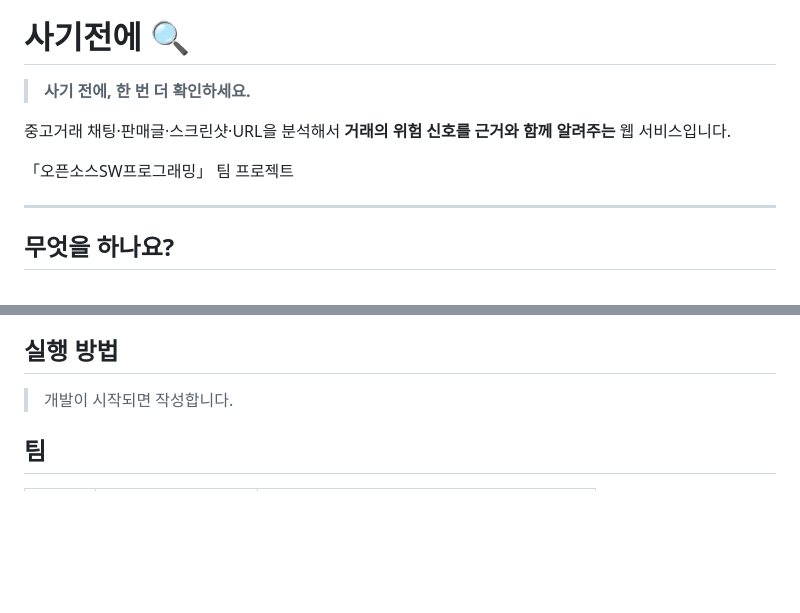
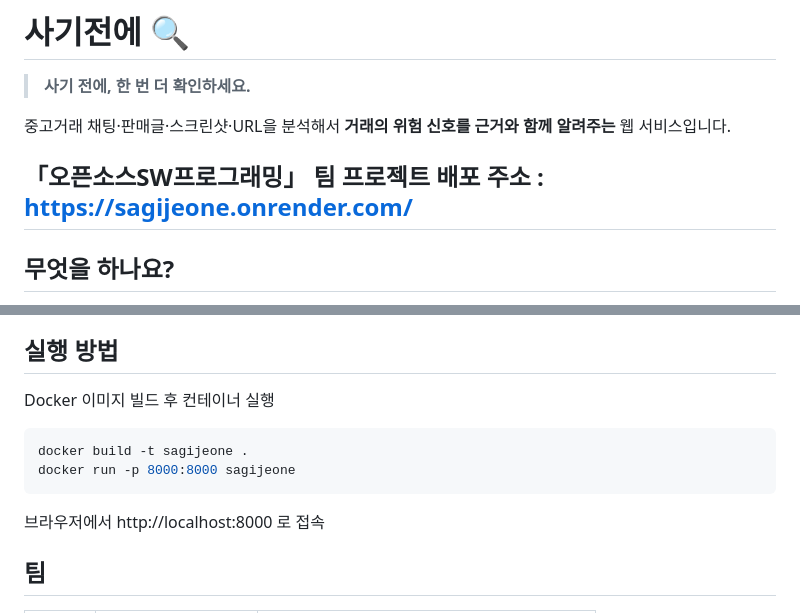
Before and after one commit to OSSTEAM5/sagijeone, a Markdown page: README.md, 2 parts joined by grey strips. Drawn GitHub-style; blank space fills up the shorter version.

Commit message:
feat: Docker 설정 추가, Render 배포 및 README 업데이트(#46)

````diff
--- a/README.md
+++ b/README.md
@@ -5,7 +5,7 @@
 중고거래 채팅·판매글·스크린샷·URL을 분석해서 **거래의 위험 신호를 근거와 함께 알려주는** 웹 서비스입니다.
 
 「오픈소스SW프로그래밍」 팀 프로젝트
-
+배포 주소 : https://sagijeone.onrender.com/
 ---
 
 ## 무엇을 하나요?
@@ -69,7 +69,12 @@ docs/       # 회의록 외 문서, 설계 자료
 
 ## 실행 방법
 
-> 개발이 시작되면 작성합니다.
+Docker 이미지 빌드 후 컨테이너 실행
+```bash
+docker build -t sagijeone .
+docker run -p 8000:8000 sagijeone
+```
+브라우저에서 http://localhost:8000 로 접속
 
 ## 팀
 
````
